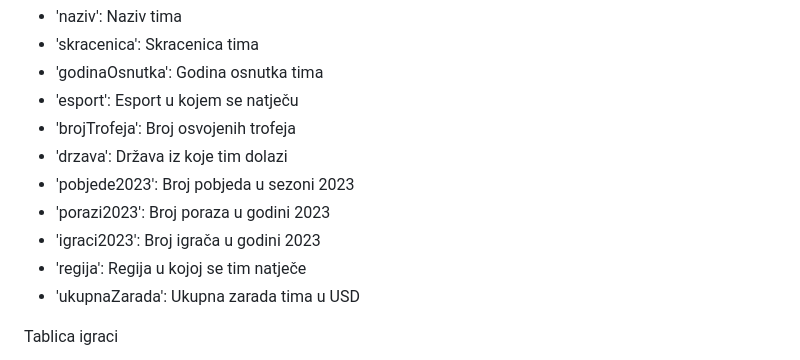
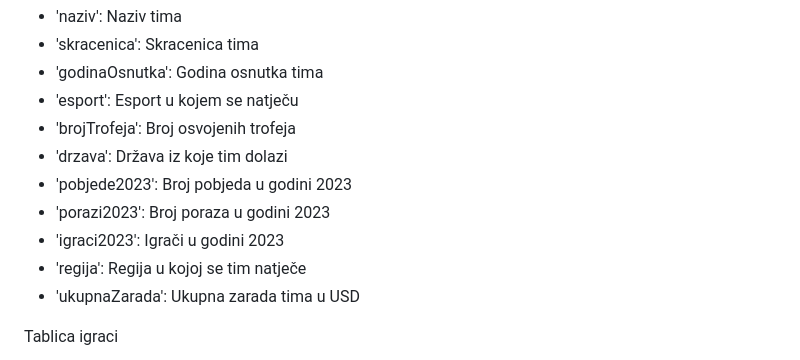
Before and after one commit to barnikola/OTVRAC, a Markdown page: lab1/README.md, the part around the change. Rendered like a GitHub page.

```diff
--- a/lab1/README.md
+++ b/lab1/README.md
@@ -26,9 +26,9 @@ Tablica tim
 - 'esport': Esport u kojem se natječu
 - 'brojTrofeja': Broj osvojenih trofeja
 - 'drzava': Država iz koje tim dolazi
-- 'pobjede2023': Broj pobjeda u sezoni 2023
+- 'pobjede2023': Broj pobjeda u godini 2023
 - 'porazi2023': Broj poraza u godini 2023
-- 'igraci2023': Broj igrača u godini 2023
+- 'igraci2023': Igrači u godini 2023
 - 'regija': Regija u kojoj se tim natječe
 - 'ukupnaZarada': Ukupna zarada tima u USD
 
```
